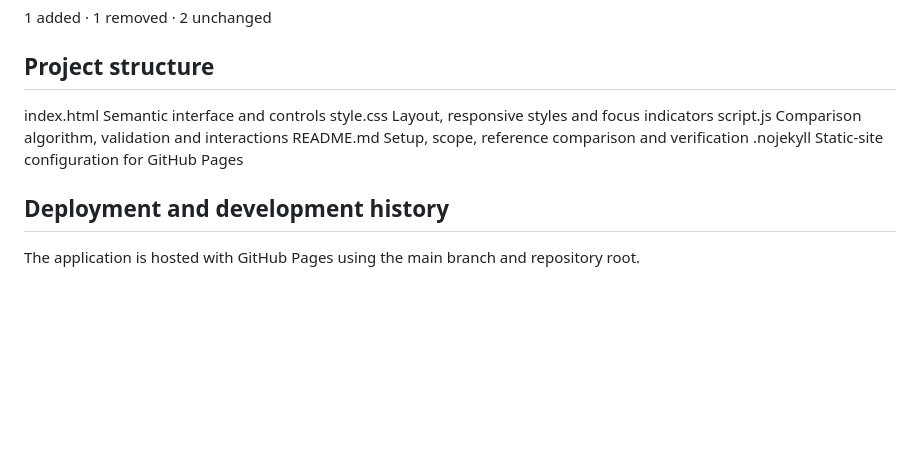
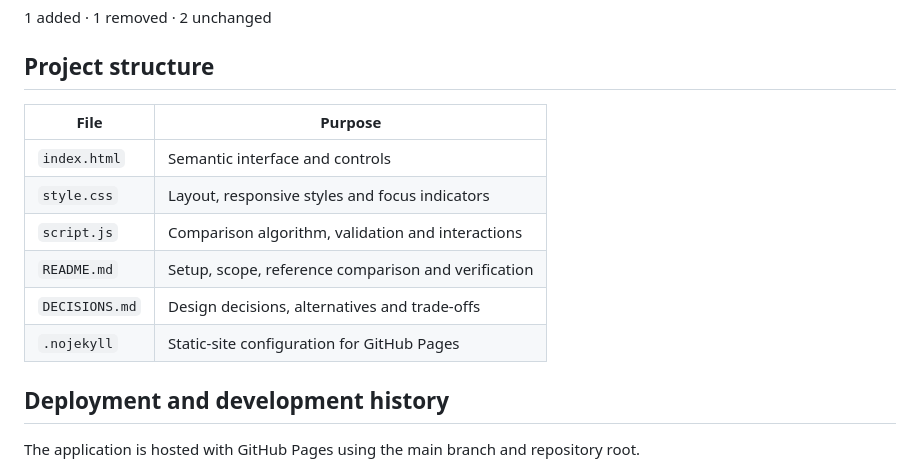
Before and after one commit to Diona-coder1/DiffLens, a Markdown page: README.md, the part around the change. Rendered like a GitHub page; blank space fills up the shorter version.

Commit message:
Improve project structure table

```diff
--- a/README.md
+++ b/README.md
@@ -321,11 +321,14 @@ Expected:
 
 ## Project structure
 
-index.html Semantic interface and controls
-style.css Layout, responsive styles and focus indicators
-script.js Comparison algorithm, validation and interactions
-README.md Setup, scope, reference comparison and verification
-.nojekyll Static-site configuration for GitHub Pages
+| File | Purpose |
+| --- | --- |
+| `index.html` | Semantic interface and controls |
+| `style.css` | Layout, responsive styles and focus indicators |
+| `script.js` | Comparison algorithm, validation and interactions |
+| `README.md` | Setup, scope, reference comparison and verification |
+| `DECISIONS.md` | Design decisions, alternatives and trade-offs |
+| `.nojekyll` | Static-site configuration for GitHub Pages |
 
 ## Deployment and development history
 
```
